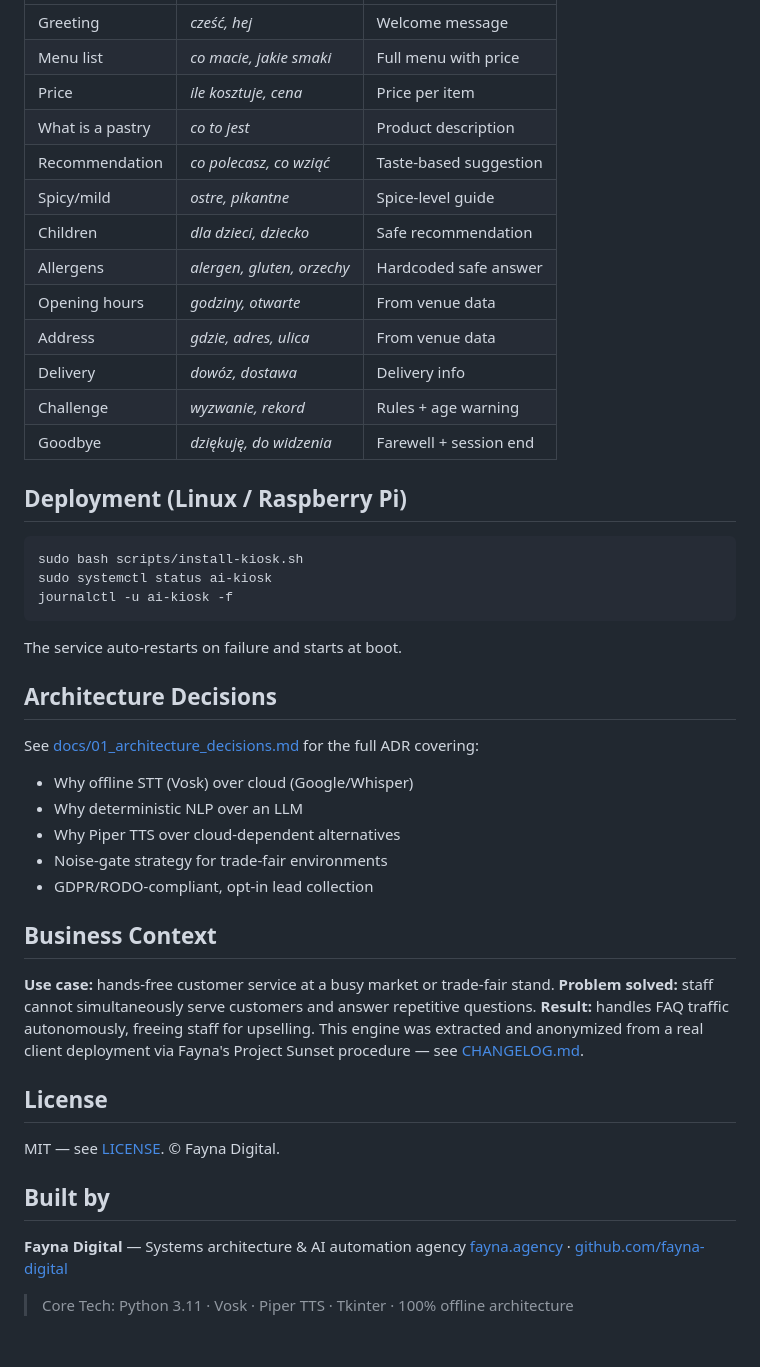
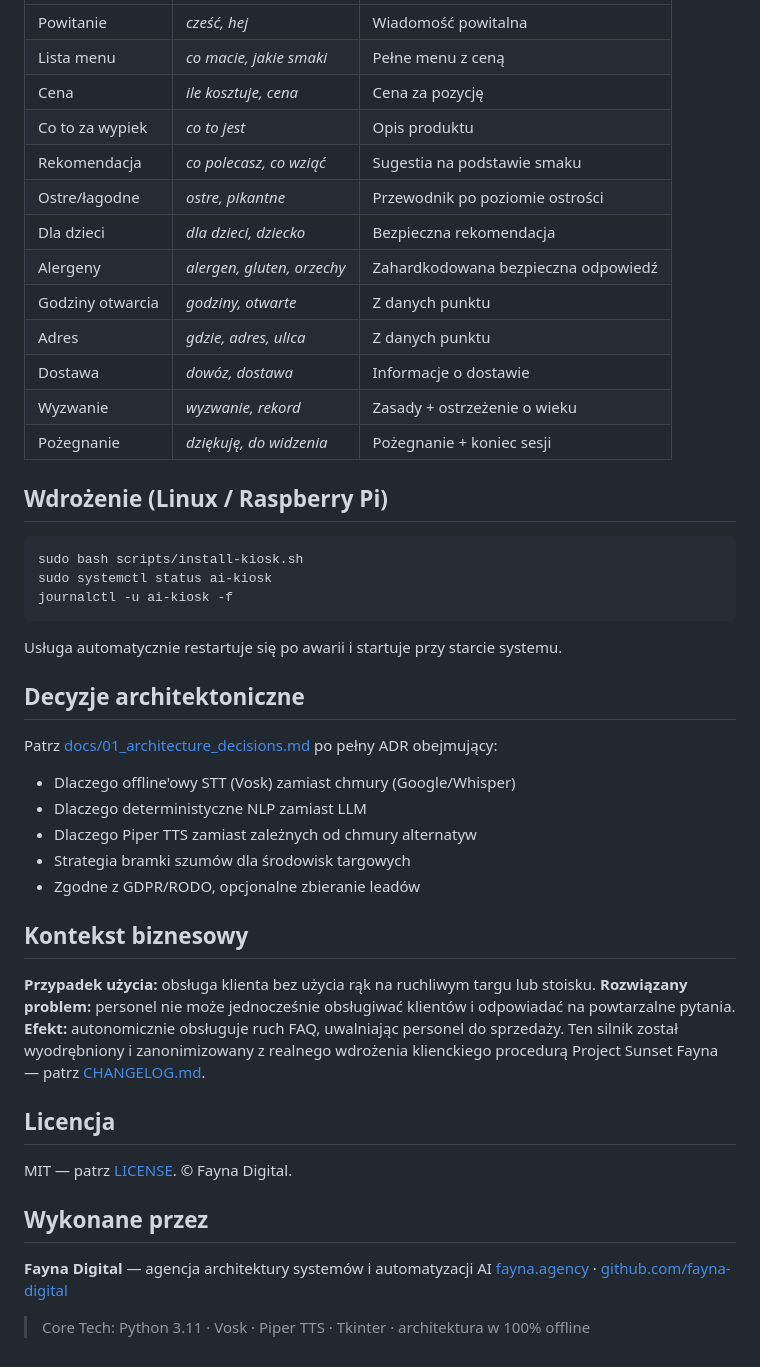
Before and after one commit to fayna-digital/fayna-ai-kiosk, a Markdown page: README.md, the part around one of its changes. Rendered like a GitHub page.

````diff
--- a/README.md
+++ b/README.md
@@ -178,19 +171,19 @@ The keyword engine covers 15+ intent categories, all answered from `data/knowled
 |---|---|---|
-| Greeting | *cześć, hej* | Welcome message |
-| Menu list | *co macie, jakie smaki* | Full menu with price |
-| Price | *ile kosztuje, cena* | Price per item |
-| What is a pastry | *co to jest* | Product description |
-| Recommendation | *co polecasz, co wziąć* | Taste-based suggestion |
-| Spicy/mild | *ostre, pikantne* | Spice-level guide |
-| Children | *dla dzieci, dziecko* | Safe recommendation |
-| Allergens | *alergen, gluten, orzechy* | Hardcoded safe answer |
-| Opening hours | *godziny, otwarte* | From venue data |
-| Address | *gdzie, adres, ulica* | From venue data |
-| Delivery | *dowóz, dostawa* | Delivery info |
-| Challenge | *wyzwanie, rekord* | Rules + age warning |
-| Goodbye | *dziękuję, do widzenia* | Farewell + session end |
+| Powitanie | *cześć, hej* | Wiadomość powitalna |
+| Lista menu | *co macie, jakie smaki* | Pełne menu z ceną |
+| Cena | *ile kosztuje, cena* | Cena za pozycję |
+| Co to za wypiek | *co to jest* | Opis produktu |
+| Rekomendacja | *co polecasz, co wziąć* | Sugestia na podstawie smaku |
+| Ostre/łagodne | *ostre, pikantne* | Przewodnik po poziomie ostrości |
+| Dla dzieci | *dla dzieci, dziecko* | Bezpieczna rekomendacja |
+| Alergeny | *alergen, gluten, orzechy* | Zahardkodowana bezpieczna odpowiedź |
+| Godziny otwarcia | *godziny, otwarte* | Z danych punktu |
+| Adres | *gdzie, adres, ulica* | Z danych punktu |
+| Dostawa | *dowóz, dostawa* | Informacje o dostawie |
+| Wyzwanie | *wyzwanie, rekord* | Zasady + ostrzeżenie o wieku |
+| Pożegnanie | *dziękuję, do widzenia* | Pożegnanie + koniec sesji |
 
-## Deployment (Linux / Raspberry Pi)
+## Wdrożenie (Linux / Raspberry Pi)
 
 ```bash
 sudo bash scripts/install-kiosk.sh
@@ -198,33 +191,33 @@ sudo systemctl status ai-kiosk
 journalctl -u ai-kiosk -f
 ```
 
-The service auto-restarts on failure and starts at boot.
+Usługa automatycznie restartuje się po awarii i startuje przy starcie systemu.
 
-## Architecture Decisions
+## Decyzje architektoniczne
 
-See [docs/01_architecture_decisions.md](docs/01_architecture_decisions.md) for the full ADR covering:
-- Why offline STT (Vosk) over cloud (Google/Whisper)
-- Why deterministic NLP over an LLM
-- Why Piper TTS over cloud-dependent alternatives
-- Noise-gate strategy for trade-fair environments
-- GDPR/RODO-compliant, opt-in lead collection
+Patrz [docs/01_architecture_decisions.md](docs/01_architecture_decisions.md) po pełny ADR obejmujący:
+- Dlaczego offline'owy STT (Vosk) zamiast chmury (Google/Whisper)
+- Dlaczego deterministyczne NLP zamiast LLM
+- Dlaczego Piper TTS zamiast zależnych od chmury alternatyw
+- Strategia bramki szumów dla środowisk targowych
+- Zgodne z GDPR/RODO, opcjonalne zbieranie leadów
 
-## Business Context
+## Kontekst biznesowy
 
-**Use case:** hands-free customer service at a busy market or trade-fair stand.
-**Problem solved:** staff cannot simultaneously serve customers and answer
-repetitive questions.
-**Result:** handles FAQ traffic autonomously, freeing staff for upselling.
-This engine was extracted and anonymized from a real client deployment via
-Fayna's Project Sunset procedure — see [CHANGELOG.md](CHANGELOG.md).
+**Przypadek użycia:** obsługa klienta bez użycia rąk na ruchliwym targu lub
+stoisku. **Rozwiązany problem:** personel nie może jednocześnie obsługiwać
+klientów i odpowiadać na powtarzalne pytania. **Efekt:** autonomicznie obsługuje
+ruch FAQ, uwalniając personel do sprzedaży. Ten silnik został wyodrębniony
+i zanonimizowany z realnego wdrożenia klienckiego procedurą Project Sunset
+Fayna — patrz [CHANGELOG.md](CHANGELOG.md).
 
-## License
+## Licencja
 
-MIT — see [LICENSE](LICENSE). © Fayna Digital.
+MIT — patrz [LICENSE](LICENSE). © Fayna Digital.
 
-## Built by
+## Wykonane przez
 
-**Fayna Digital** — Systems architecture & AI automation agency
+**Fayna Digital** — agencja architektury systemów i automatyzacji AI
 [fayna.agency](https://fayna.agency) · [github.com/fayna-digital](https://github.com/fayna-digital)
 
-> Core Tech: Python 3.11 · Vosk · Piper TTS · Tkinter · 100% offline architecture
+> Core Tech: Python 3.11 · Vosk · Piper TTS · Tkinter · architektura w 100% offline
````
Also changed, not shown: other parts of README.md (+77 -84 lines).
